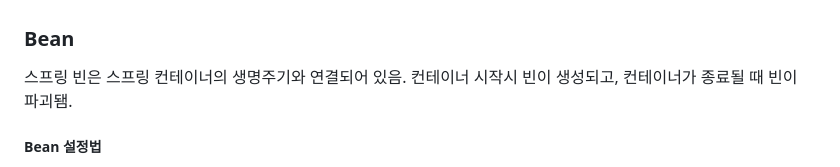
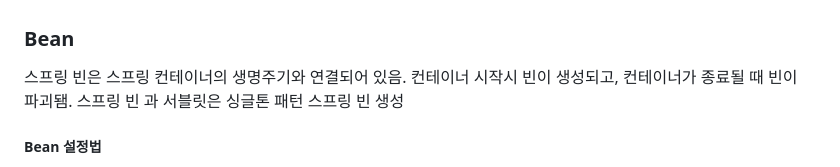
Before and after one commit to peteryu24/petercoding-internship, a Markdown page: internship/Spring/README.md, the part around the change. Rendered like a GitHub page.

```diff
--- a/internship/Spring/README.md
+++ b/internship/Spring/README.md
@@ -59,6 +59,7 @@ pom.xml - maven 설정 파일<br>
 <br><br>
 <h3>Bean</h3>
 스프링 빈은 스프링 컨테이너의 생명주기와 연결되어 있음. 컨테이너 시작시 빈이 생성되고, 컨테이너가 종료될 때 빈이 파괴됌.
+스프링 빈 과 서블릿은 싱글톤 패턴 스프링 빈 생성
 <h5>Bean 설정법</h5>
 1. xml 기반의 설정: &lt;bean&gt; 태그를 사용하여 xml파일 내에서 빈을 정의하고 수성
 2. 어노테이션 기반의 설정: @Component, @Service, @Repository, @Controller을 사용하여 자바 클래스를 빈으로 표시하고, @Autowired를 사용하여 의존성 주입
```
